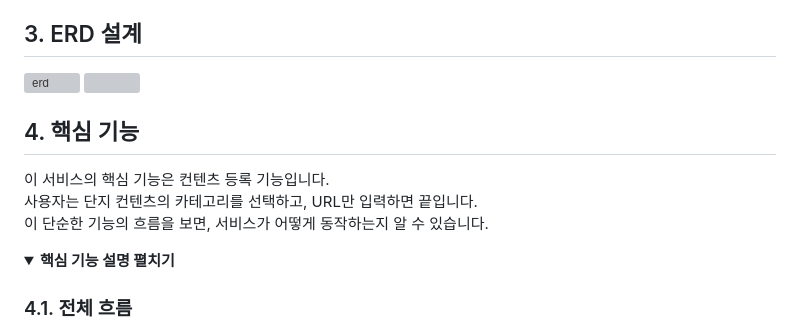
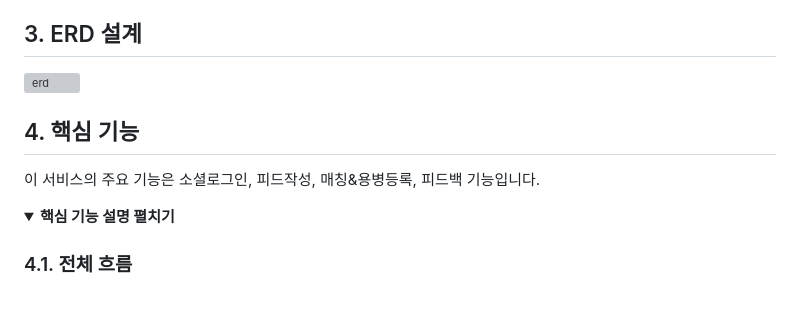
Before and after one commit to jhwanlee/portfolioio.io, a Markdown page: README.md, the part around the change. Drawn GitHub-style; folded sections open; blank space fills up the shorter version; grey boxes are pictures that could not be loaded.

```diff
--- a/README.md
+++ b/README.md
@@ -26,13 +26,11 @@
 
 ## 3. ERD 설계
 ![erd](https://github.com/jhwanlee/portfolioio.io/assets/145407280/3098a0b3-2d59-4959-9891-3b118cf1f70a)
-![](https://github.com/JungHyung2/gitio.io/blob/master/assets/images/portfolio/p1.jpg)
 
 
 ## 4. 핵심 기능
-이 서비스의 핵심 기능은 컨텐츠 등록 기능입니다.
-사용자는 단지 컨텐츠의 카테고리를 선택하고, URL만 입력하면 끝입니다.
-이 단순한 기능의 흐름을 보면, 서비스가 어떻게 동작하는지 알 수 있습니다.
+이 서비스의 주요 기능은 소셜로그인, 피드작성, 매칭&용병등록, 피드백 기능입니다.
+
 
 <details>
 <summary><b>핵심 기능 설명 펼치기</b></summary>
```
